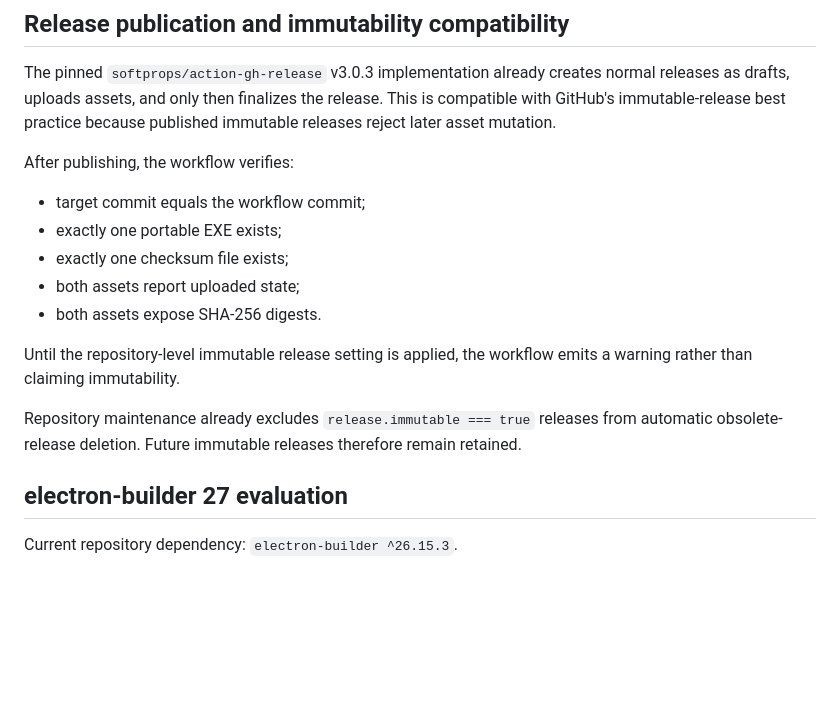
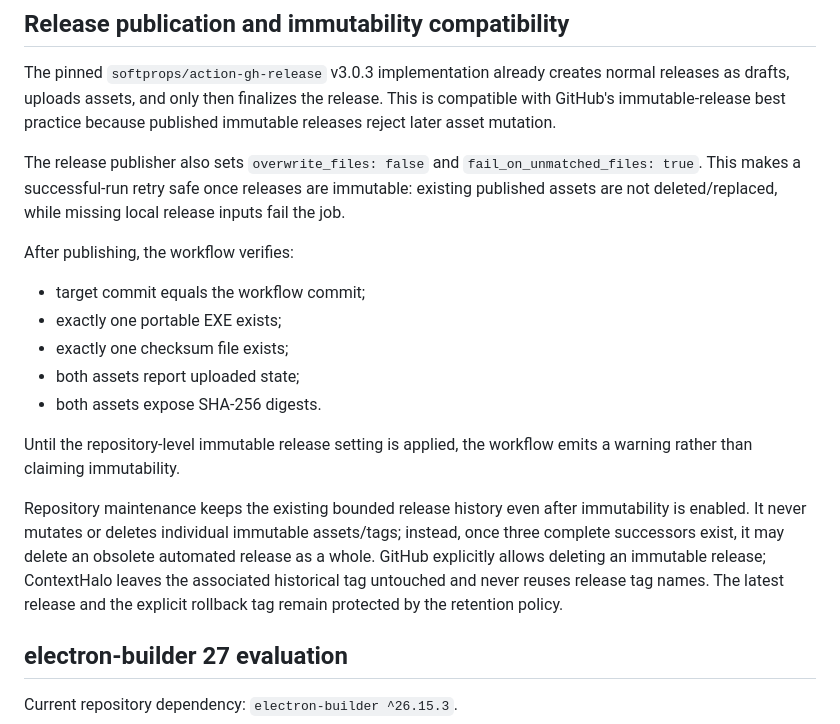
Before and after one commit to AaryaMody1301/ContextHalo, a Markdown page: docs/PHASE_8_RELEASE_GOVERNANCE_AUDIT_2026-09-22.md, the part around the change. Drawn GitHub-style; blank space fills up the shorter version.

Commit message:
docs: align immutable release retention with cleanup

```diff
--- a/docs/PHASE_8_RELEASE_GOVERNANCE_AUDIT_2026-09-22.md
+++ b/docs/PHASE_8_RELEASE_GOVERNANCE_AUDIT_2026-09-22.md
@@ -142,6 +142,8 @@ gh attestation verify ContextHalo-Windows-x64.exe --repo AaryaMody1301/ContextHa
 
 The pinned `softprops/action-gh-release` v3.0.3 implementation already creates normal releases as drafts, uploads assets, and only then finalizes the release. This is compatible with GitHub's immutable-release best practice because published immutable releases reject later asset mutation.
 
+The release publisher also sets `overwrite_files: false` and `fail_on_unmatched_files: true`. This makes a successful-run retry safe once releases are immutable: existing published assets are not deleted/replaced, while missing local release inputs fail the job.
+
 After publishing, the workflow verifies:
 
 - target commit equals the workflow commit;
@@ -152,7 +154,7 @@ After publishing, the workflow verifies:
 
 Until the repository-level immutable release setting is applied, the workflow emits a warning rather than claiming immutability.
 
-Repository maintenance already excludes `release.immutable === true` releases from automatic obsolete-release deletion. Future immutable releases therefore remain retained.
+Repository maintenance keeps the existing bounded release history even after immutability is enabled. It never mutates or deletes individual immutable assets/tags; instead, once three complete successors exist, it may delete an obsolete automated release as a whole. GitHub explicitly allows deleting an immutable release; ContextHalo leaves the associated historical tag untouched and never reuses release tag names. The latest release and the explicit rollback tag remain protected by the retention policy.
 
 ## electron-builder 27 evaluation
 
```
